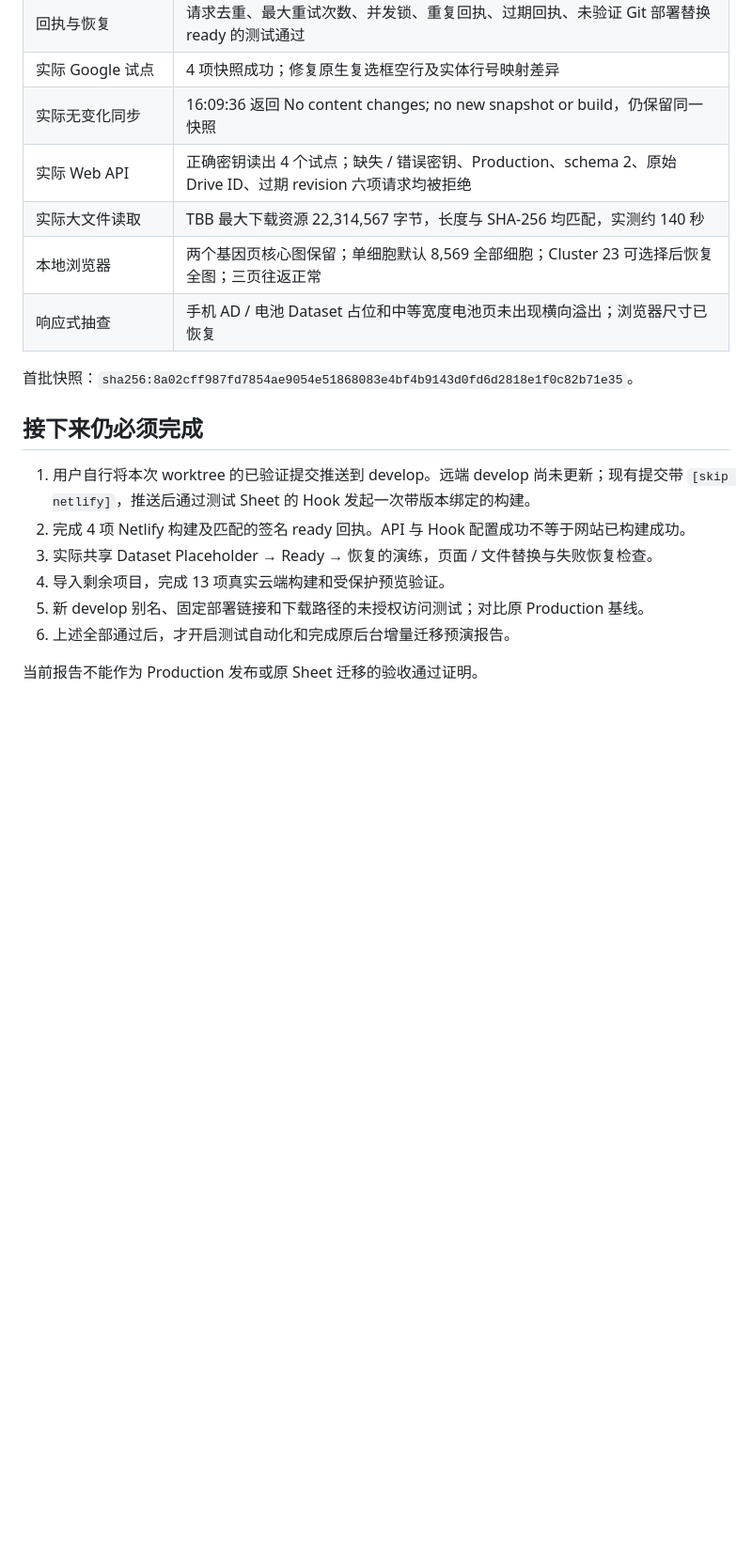
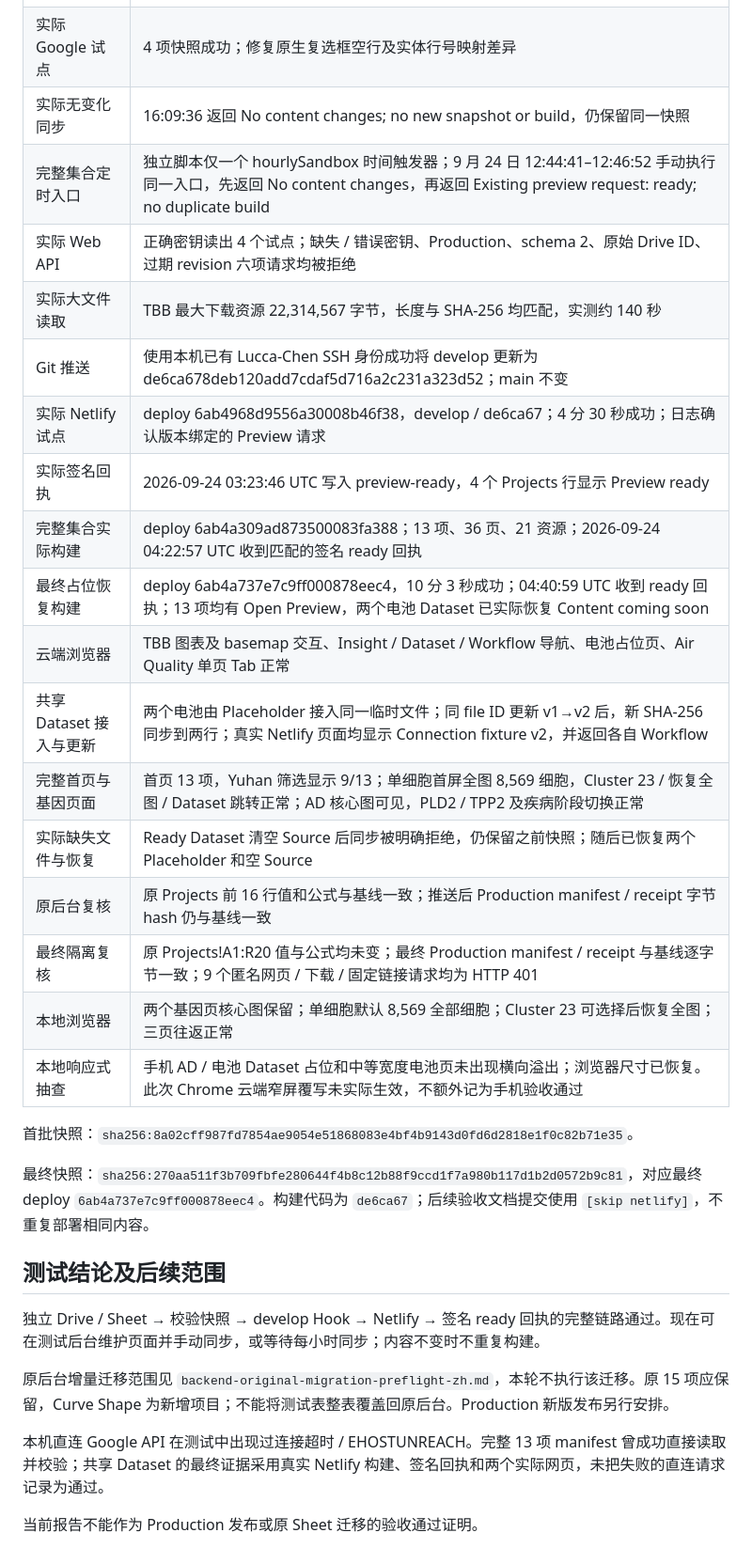
Before and after one commit to yh026/ai4sIGym_Dashboard, a Markdown page: docs/backend-sandbox-validation-zh.md, the part around one of its changes. Shown at 94% size. Drawn GitHub-style; blank space fills up the shorter version.

Commit message:
docs: record completed sandbox commissioning [skip netlify]

```diff
--- a/docs/backend-sandbox-validation-zh.md
+++ b/docs/backend-sandbox-validation-zh.md
@@ -43,20 +44,33 @@ Netlify UI 显示 Production 为公开，预览为 Private。未登录访问旧
 | 回执与恢复 | 请求去重、最大重试次数、并发锁、重复回执、过期回执、未验证 Git 部署替换 ready 的测试通过 |
 | 实际 Google 试点 | 4 项快照成功；修复原生复选框空行及实体行号映射差异 |
 | 实际无变化同步 | 16:09:36 返回 No content changes; no new snapshot or build，仍保留同一快照 |
+| 完整集合定时入口 | 独立脚本仅一个 hourlySandbox 时间触发器；9 月 24 日 12:44:41–12:46:52 手动执行同一入口，先返回 No content changes，再返回 Existing preview request: ready; no duplicate build |
 | 实际 Web API | 正确密钥读出 4 个试点；缺失 / 错误密钥、Production、schema 2、原始 Drive ID、过期 revision 六项请求均被拒绝 |
 | 实际大文件读取 | TBB 最大下载资源 22,314,567 字节，长度与 SHA-256 均匹配，实测约 140 秒 |
+| Git 推送 | 使用本机已有 Lucca-Chen SSH 身份成功将 develop 更新为 de6ca678deb120add7cdaf5d716a2c231a323d52；main 不变 |
+| 实际 Netlify 试点 | deploy 6ab4968d9556a30008b46f38，develop / de6ca67；4 分 30 秒成功；日志确认版本绑定的 Preview 请求 |
+| 实际签名回执 | 2026-09-24 03:23:46 UTC 写入 preview-ready，4 个 Projects 行显示 Preview ready |
+| 完整集合实际构建 | deploy 6ab4a309ad873500083fa388；13 项、36 页、21 资源；2026-09-24 04:22:57 UTC 收到匹配的签名 ready 回执 |
+| 最终占位恢复构建 | deploy 6ab4a737e7c9ff000878eec4，10 分 3 秒成功；04:40:59 UTC 收到 ready 回执；13 项均有 Open Preview，两个电池 Dataset 已实际恢复 Content coming soon |
+| 云端浏览器 | TBB 图表及 basemap 交互、Insight / Dataset / Workflow 导航、电池占位页、Air Quality 单页 Tab 正常 |
+| 共享 Dataset 接入与更新 | 两个电池由 Placeholder 接入同一临时文件；同 file ID 更新 v1→v2 后，新 SHA-256 同步到两行；真实 Netlify 页面均显示 Connection fixture v2，并返回各自 Workflow |
+| 完整首页与基因页面 | 首页 13 项，Yuhan 筛选显示 9/13；单细胞首屏全图 8,569 细胞，Cluster 23 / 恢复全图 / Dataset 跳转正常；AD 核心图可见，PLD2 / TPP2 及疾病阶段切换正常 |
+| 实际缺失文件与恢复 | Ready Dataset 清空 Source 后同步被明确拒绝，仍保留之前快照；随后已恢复两个 Placeholder 和空 Source |
+| 原后台复核 | 原 Projects 前 16 行值和公式与基线一致；推送后 Production manifest / receipt 字节 hash 仍与基线一致 |
+| 最终隔离复核 | 原 Projects!A1:R20 值与公式均未变；最终 Production manifest / receipt 与基线逐字节一致；9 个匿名网页 / 下载 / 固定链接请求均为 HTTP 401 |
 | 本地浏览器 | 两个基因页核心图保留；单细胞默认 8,569 全部细胞；Cluster 23 可选择后恢复全图；三页往返正常 |
-| 响应式抽查 | 手机 AD / 电池 Dataset 占位和中等宽度电池页未出现横向溢出；浏览器尺寸已恢复 |
+| 本地响应式抽查 | 手机 AD / 电池 Dataset 占位和中等宽度电池页未出现横向溢出；浏览器尺寸已恢复。此次 Chrome 云端窄屏覆写未实际生效，不额外记为手机验收通过 |
 
 首批快照：`sha256:8a02cff987fd7854ae9054e51868083e4bf4b9143d0fd6d2818e1f0c82b71e35`。
 
-## 接下来仍必须完成
+最终快照：`sha256:270aa511f3b709fbfe280644f4b8c12b88f9ccd1f7a980b117d1b2d0572b9c81`，对应最终 deploy `6ab4a737e7c9ff000878eec4`。构建代码为 `de6ca67`；后续验收文档提交使用 `[skip netlify]`，不重复部署相同内容。
 
-1. 用户自行将本次 worktree 的已验证提交推送到 develop。远端 develop 尚未更新；现有提交带 `[skip netlify]`，推送后通过测试 Sheet 的 Hook 发起一次带版本绑定的构建。
-2. 完成 4 项 Netlify 构建及匹配的签名 ready 回执。API 与 Hook 配置成功不等于网站已构建成功。
-3. 实际共享 Dataset Placeholder → Ready → 恢复的演练，页面 / 文件替换与失败恢复检查。
-4. 导入剩余项目，完成 13 项真实云端构建和受保护预览验证。
-5. 新 develop 别名、固定部署链接和下载路径的未授权访问测试；对比原 Production 基线。
-6. 上述全部通过后，才开启测试自动化和完成原后台增量迁移预演报告。
+## 测试结论及后续范围
+
+独立 Drive / Sheet → 校验快照 → develop Hook → Netlify → 签名 ready 回执的完整链路通过。现在可在测试后台维护页面并手动同步，或等待每小时同步；内容不变时不重复构建。
+
+原后台增量迁移范围见 `backend-original-migration-preflight-zh.md`，本轮不执行该迁移。原 15 项应保留，Curve Shape 为新增项目；不能将测试表整表覆盖回原后台。Production 新版发布另行安排。
+
+本机直连 Google API 在测试中出现过连接超时 / EHOSTUNREACH。完整 13 项 manifest 曾成功直接读取并校验；共享 Dataset 的最终证据采用真实 Netlify 构建、签名回执和两个实际网页，未把失败的直连请求记录为通过。
 
 当前报告不能作为 Production 发布或原 Sheet 迁移的验收通过证明。
```
Also changed, not shown: other parts of docs/backend-sandbox-validation-zh.md (+5 -4 lines), docs/backend-original-migration-preflight-zh.md (added, +35 -0 lines), docs/backend-sandbox-operations-zh.md (+10 -4 lines).
